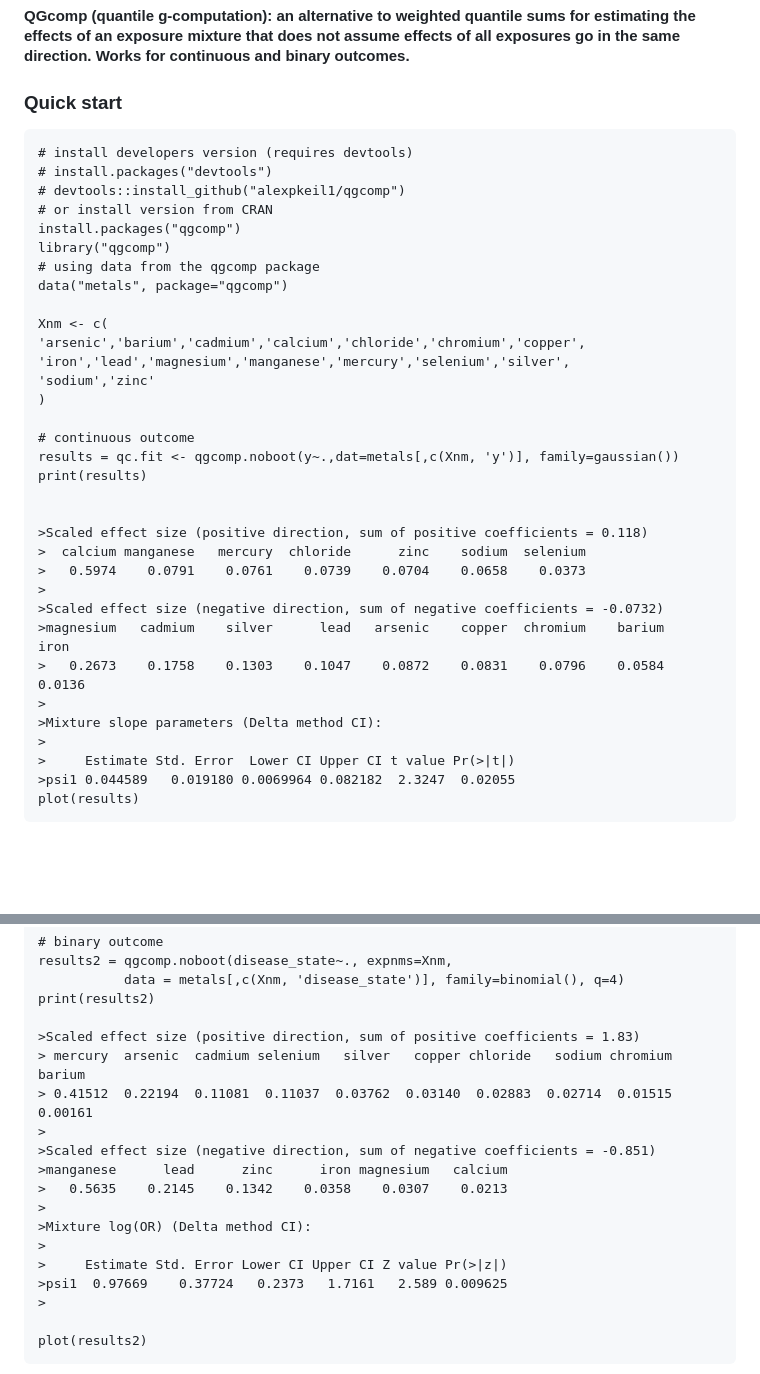
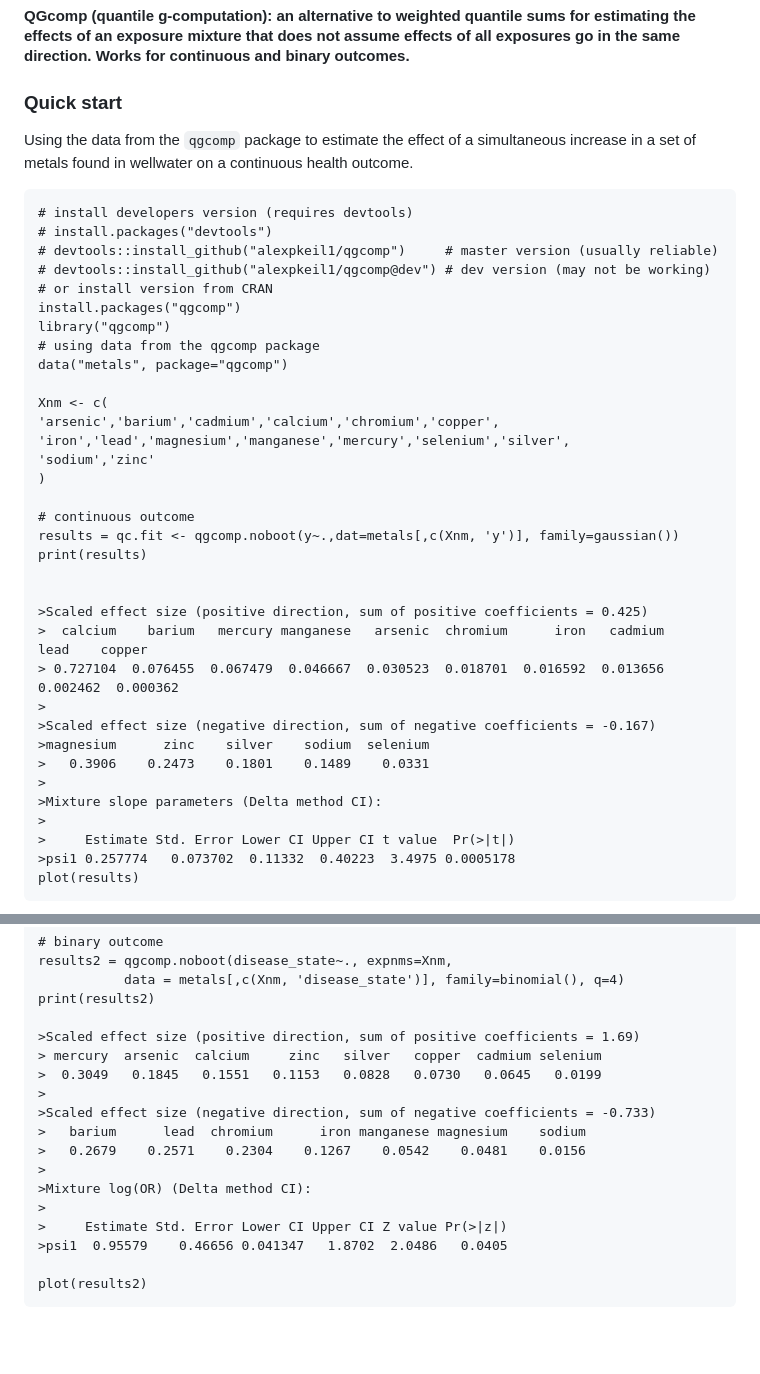
Before and after one commit to alexpkeil1/qgcomp, a Markdown page: README.md, 2 parts joined by grey strips. GitHub-like rendering; blank space fills up the shorter version.

```diff
--- a/README.md
+++ b/README.md
@@ -4,9 +4,13 @@
 
 ### Quick start
 
+Using the data from the `qgcomp` package to estimate the effect of a simultaneous increase
+in a set of metals found in wellwater on a continuous health outcome.
+
     # install developers version (requires devtools)
     # install.packages("devtools")
-    # devtools::install_github("alexpkeil1/qgcomp")
+    # devtools::install_github("alexpkeil1/qgcomp")     # master version (usually reliable)
+    # devtools::install_github("alexpkeil1/qgcomp@dev") # dev version (may not be working)
     # or install version from CRAN
     install.packages("qgcomp")
     library("qgcomp")
@@ -14,7 +18,7 @@
     data("metals", package="qgcomp")
 
     Xnm <- c(
-    'arsenic','barium','cadmium','calcium','chloride','chromium','copper',
+    'arsenic','barium','cadmium','calcium','chromium','copper',
     'iron','lead','magnesium','manganese','mercury','selenium','silver',
     'sodium','zinc'
     )
@@ -24,18 +28,18 @@
     print(results)
 
 
-    >Scaled effect size (positive direction, sum of positive coefficients = 0.118)
-    >  calcium manganese   mercury  chloride      zinc    sodium  selenium
-    >   0.5974    0.0791    0.0761    0.0739    0.0704    0.0658    0.0373
+    >Scaled effect size (positive direction, sum of positive coefficients = 0.425)
+    >  calcium    barium   mercury manganese   arsenic  chromium      iron   cadmium      lead    copper
+    > 0.727104  0.076455  0.067479  0.046667  0.030523  0.018701  0.016592  0.013656  0.002462  0.000362
     >
-    >Scaled effect size (negative direction, sum of negative coefficients = -0.0732)
-    >magnesium   cadmium    silver      lead   arsenic    copper  chromium    barium      iron
-    >   0.2673    0.1758    0.1303    0.1047    0.0872    0.0831    0.0796    0.0584    0.0136
+    >Scaled effect size (negative direction, sum of negative coefficients = -0.167)
+    >magnesium      zinc    silver    sodium  selenium
+    >   0.3906    0.2473    0.1801    0.1489    0.0331
     >
     >Mixture slope parameters (Delta method CI):
     >
-    >     Estimate Std. Error  Lower CI Upper CI t value Pr(>|t|)
-    >psi1 0.044589   0.019180 0.0069964 0.082182  2.3247  0.02055
+    >     Estimate Std. Error Lower CI Upper CI t value  Pr(>|t|)
+    >psi1 0.257774   0.073702  0.11332  0.40223  3.4975 0.0005178
     plot(results)
 ![Results 1](inst/fig/res1.png)
 
@@ -44,19 +48,18 @@
                data = metals[,c(Xnm, 'disease_state')], family=binomial(), q=4)
     print(results2)
 
-    >Scaled effect size (positive direction, sum of positive coefficients = 1.83)
-    > mercury  arsenic  cadmium selenium   silver   copper chloride   sodium chromium   barium
-    > 0.41512  0.22194  0.11081  0.11037  0.03762  0.03140  0.02883  0.02714  0.01515  0.00161
+    >Scaled effect size (positive direction, sum of positive coefficients = 1.69)
+    > mercury  arsenic  calcium     zinc   silver   copper  cadmium selenium
+    >  0.3049   0.1845   0.1551   0.1153   0.0828   0.0730   0.0645   0.0199
     >
-    >Scaled effect size (negative direction, sum of negative coefficients = -0.851)
-    >manganese      lead      zinc      iron magnesium   calcium
-    >   0.5635    0.2145    0.1342    0.0358    0.0307    0.0213
+    >Scaled effect size (negative direction, sum of negative coefficients = -0.733)
+    >   barium      lead  chromium      iron manganese magnesium    sodium
+    >   0.2679    0.2571    0.2304    0.1267    0.0542    0.0481    0.0156
     >
     >Mixture log(OR) (Delta method CI):
     >
     >     Estimate Std. Error Lower CI Upper CI Z value Pr(>|z|)
-    >psi1  0.97669    0.37724   0.2373   1.7161   2.589 0.009625
-    >
+    >psi1  0.95579    0.46656 0.041347   1.8702  2.0486   0.0405
 
     plot(results2)
 ![Results 2](inst/fig/res2.png)
```
Also changed, not shown: other parts of README.md (+27 -18 lines), inst/fig/res5.png, 18 other files.
